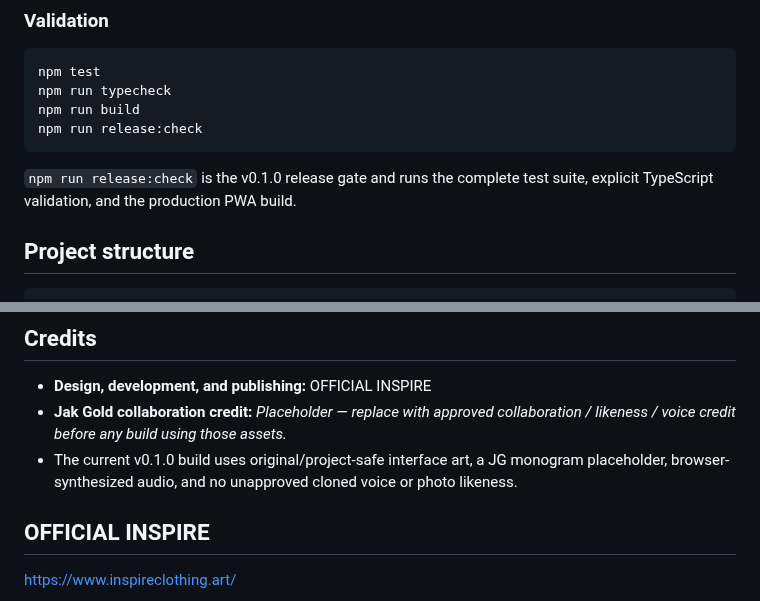
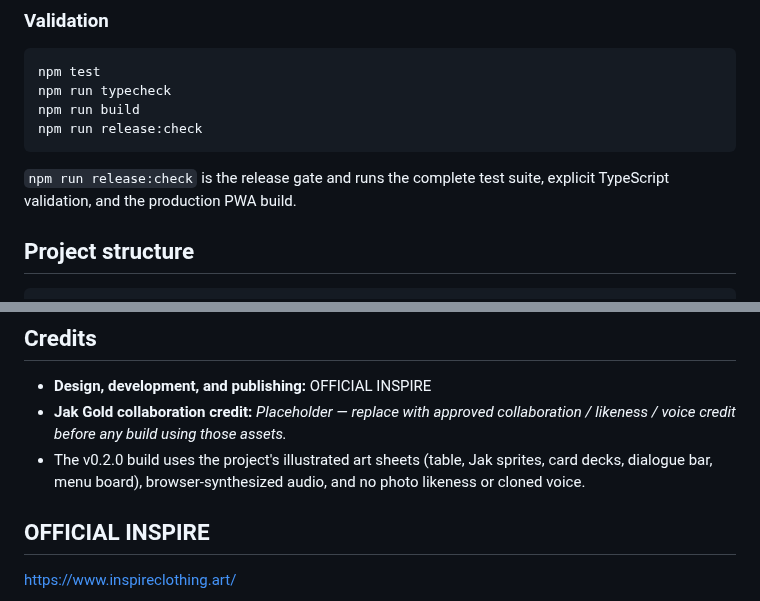
Before and after one commit to officialinspire/BlackJak, a Markdown page: README.md, 2 parts joined by grey strips. GitHub-like rendering.

````diff
--- a/README.md
+++ b/README.md
@@ -145,7 +159,7 @@ npm run build
 npm run release:check
 ```
 
-`npm run release:check` is the v0.1.0 release gate and runs the complete test suite, explicit TypeScript validation, and the production PWA build.
+`npm run release:check` is the release gate and runs the complete test suite, explicit TypeScript validation, and the production PWA build.
 
 ## Project structure
 
@@ -458,7 +472,7 @@ BlackJak is an entertainment game using **fictional practice chips and REP only*
 
 - **Design, development, and publishing:** OFFICIAL INSPIRE
 - **Jak Gold collaboration credit:** *Placeholder — replace with approved collaboration / likeness / voice credit before any build using those assets.*
-- The current v0.1.0 build uses original/project-safe interface art, a JG monogram placeholder, browser-synthesized audio, and no unapproved cloned voice or photo likeness.
+- The v0.2.0 build uses the project's illustrated art sheets (table, Jak sprites, card decks, dialogue bar, menu board), browser-synthesized audio, and no photo likeness or cloned voice.
 
 ## OFFICIAL INSPIRE
 
````
Also changed, not shown: other parts of README.md (+24 -10 lines), CHANGELOG.md (+3 -1 lines), docs/screenshots/desktop-classic.jpg (added), docs/screenshots/desktop-menu.jpg (added), docs/screenshots/desktop-pause.jpg (added), docs/screenshots/mobile-classic-jak-deck.jpg (added), docs/screenshots/mobile-house-inspire-deck.jpg (added), docs/screenshots/mobile-settings-decks.jpg (added), 2 other files.
